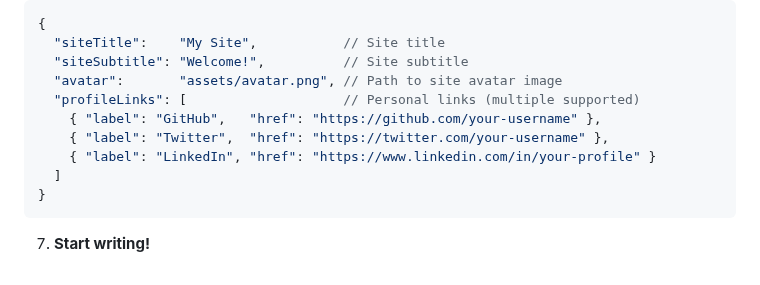
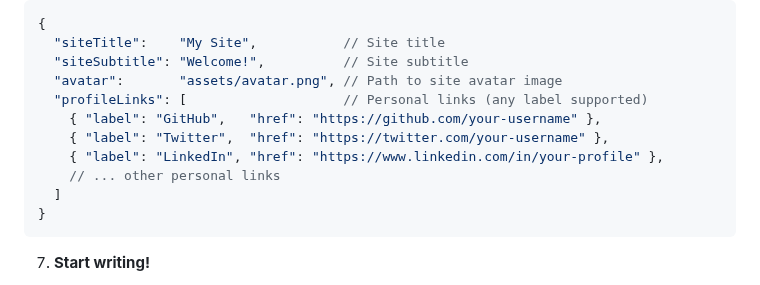
Before and after one commit to deemoe404/NanoSite, a Markdown page: wwwroot/post/main_en.md, the part around the change. GitHub-like rendering.

````diff
--- a/wwwroot/post/main_en.md
+++ b/wwwroot/post/main_en.md
@@ -49,10 +49,11 @@ Source Code: [NanoSite on GitHub](https://github.com/deemoe404/NanoSite)
     "siteTitle":    "My Site",           // Site title
     "siteSubtitle": "Welcome!",          // Site subtitle
     "avatar":       "assets/avatar.png", // Path to site avatar image
-    "profileLinks": [                    // Personal links (multiple supported)
+    "profileLinks": [                    // Personal links (any label supported)
       { "label": "GitHub",   "href": "https://github.com/your-username" },
       { "label": "Twitter",  "href": "https://twitter.com/your-username" },
-      { "label": "LinkedIn", "href": "https://www.linkedin.com/in/your-profile" }
+      { "label": "LinkedIn", "href": "https://www.linkedin.com/in/your-profile" },
+      // ... other personal links
     ]
   }
   ```
````
Also changed, not shown: wwwroot/post/main_ja.md (+3 -2 lines), wwwroot/post/main_zh.md (+3 -2 lines).
